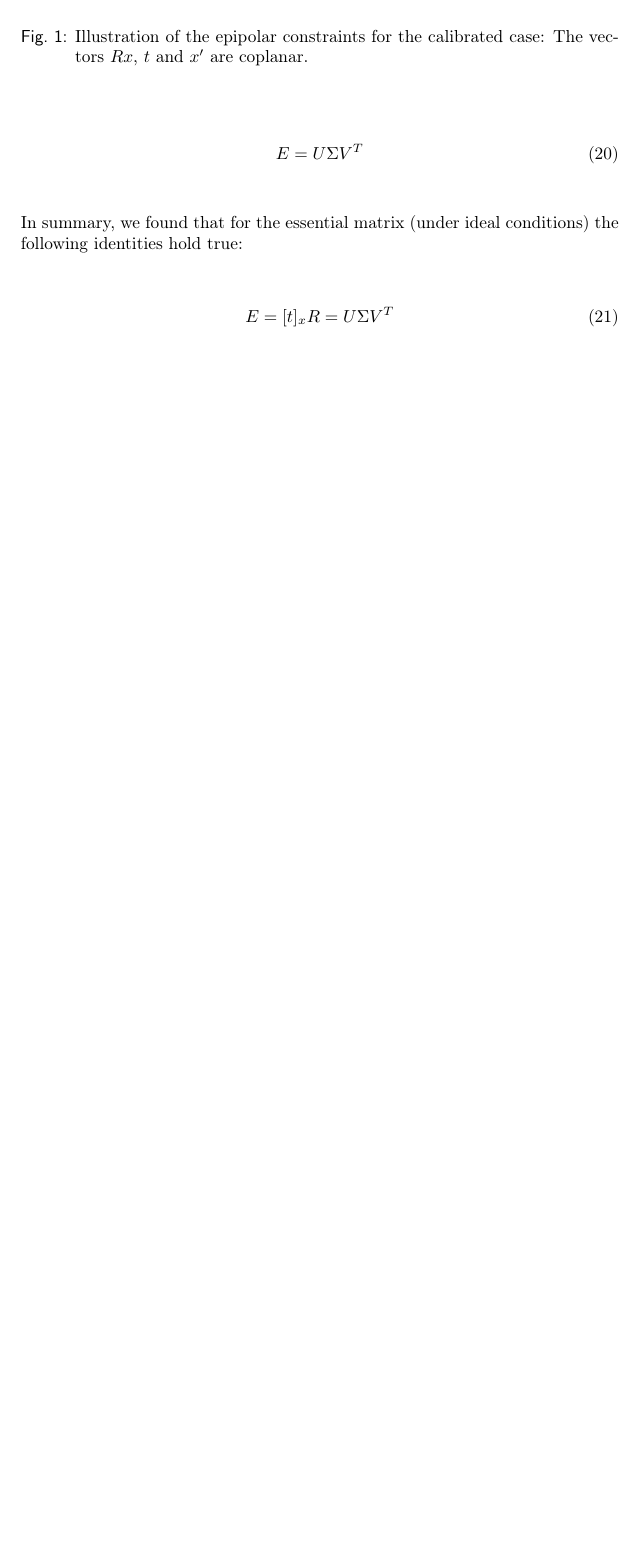
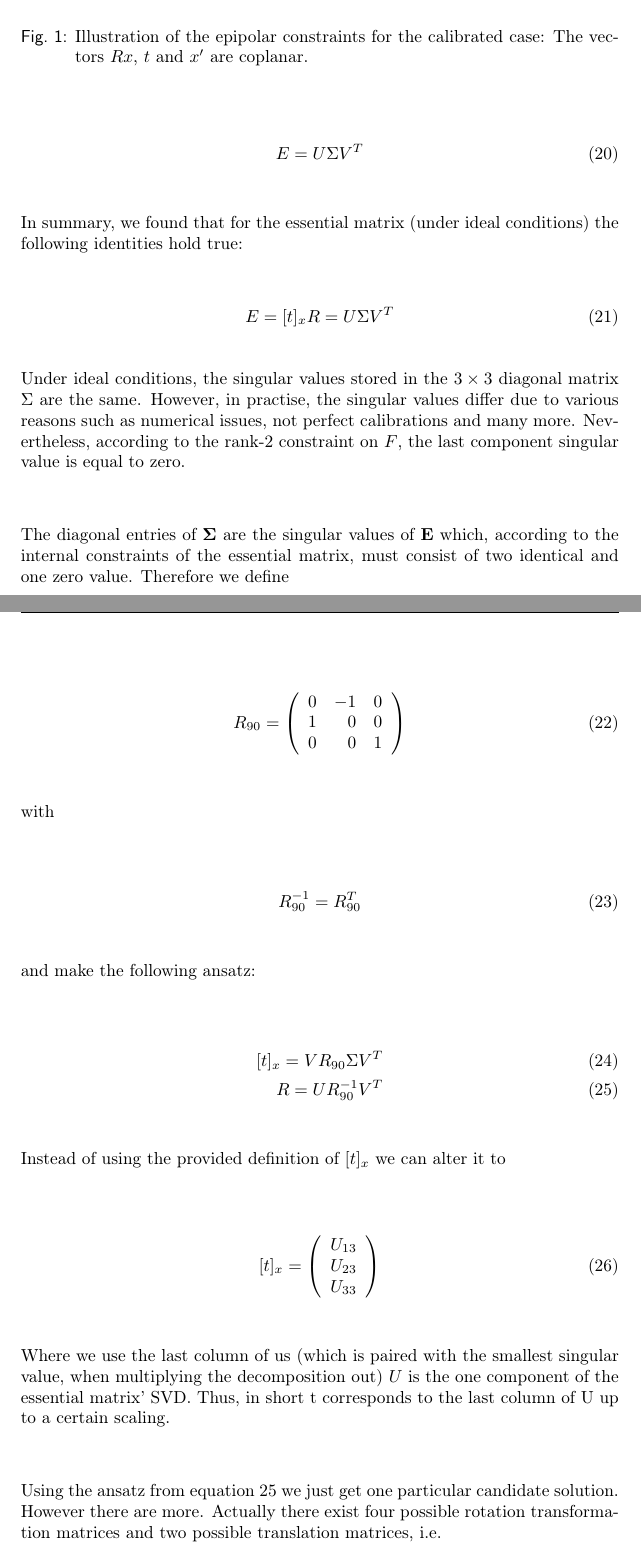
Before and after one commit to simplay/computer_vision, a LaTeX document (2/report.tex): part of page 9 of 10 before the commit and two parts of pages 9 and 10 of 12 after it, the two joined at a grey line, cut so that both start at the same text, the shorter picture padded with empty space. Compiled offline with pdfLaTeX.

Commit message:
Wrote initial version of task2 theory stuff

```diff
--- a/2/report.tex
+++ b/2/report.tex
@@ -341,14 +341,48 @@ In summary, we found that for the essential matrix (under ideal conditions) the
     E = [t]_x R = U \Sigma V^{T}
 \end{equation}
 
+Under ideal conditions, the singular values stored in the $3 \times 3$ diagonal matrix $\Sigma$ are the same. However, in practise, the singular values differ due to various reasons such as numerical issues, not perfect calibrations and many more. Nevertheless, according to the rank-2 constraint on $F$, the last component singular value is equal to zero. \\
+
+The diagonal entries of $\mathbf{\Sigma}$ are the singular values of $\mathbf{E}$ which, according to the internal constraints of the essential matrix, must consist of two identical and one zero value. Therefore we define
+
+\begin{align}
+    R_{90} =
+    \left(\begin{array}{rrr}
+       0  & -1 &  0 \\
+       1  &  0 &  0 \\
+       0  & 0 &  1 \\
+\end{array} \right)
+\end{align}
+
+with
+
+\begin{align}
+    R_{90}^{-1} = R_{90}^{T}
+\end{align}
 
 
 
 
-% TODO why do we need to compute the essential matrix E
+and make the following ansatz:
 
+\begin{align}
+    [t]_x = V R_{90} \Sigma V^{T} \\
+    R = U R_{90}^{-1} V^{T}
+\label{eq:ansatz}
+\end{align}
 
+Instead of using the provided definition of $[t]_x$ we can alter it to
 
+\begin{align}
+    [t]_x  =
+    \left(\begin{array}{r}
+       U_{13} \\
+       U_{23} \\
+       U_{33} \\
+\end{array} \right)
+\end{align}
 
+Where we use the last column of us (which is paired with the smallest singular value, when multiplying the decomposition out) $U$ is the one component of the essential matrix' SVD. Thus, in short t corresponds to the last column of U up to a certain scaling. \\
 
+Using the ansatz from equation $\ref{eq:ansatz}$ we just get one particular candidate solution. However there are more. Actually there exist four possible rotation transformation matrices and two possible translation matrices, i.e.
 
```
Also changed, not shown: 2/report.pdf, 2/report.tex (15 more changed lines).
